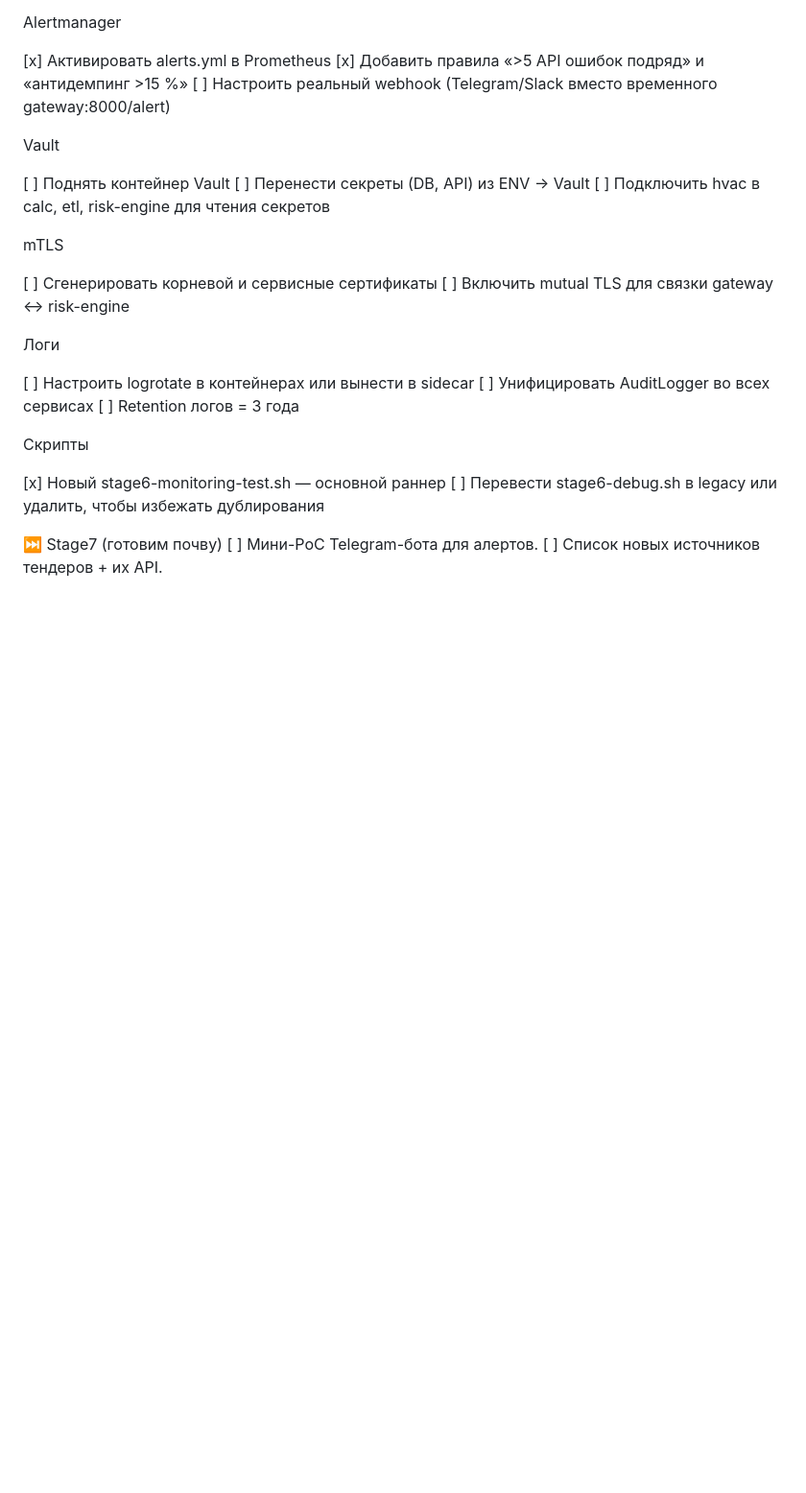
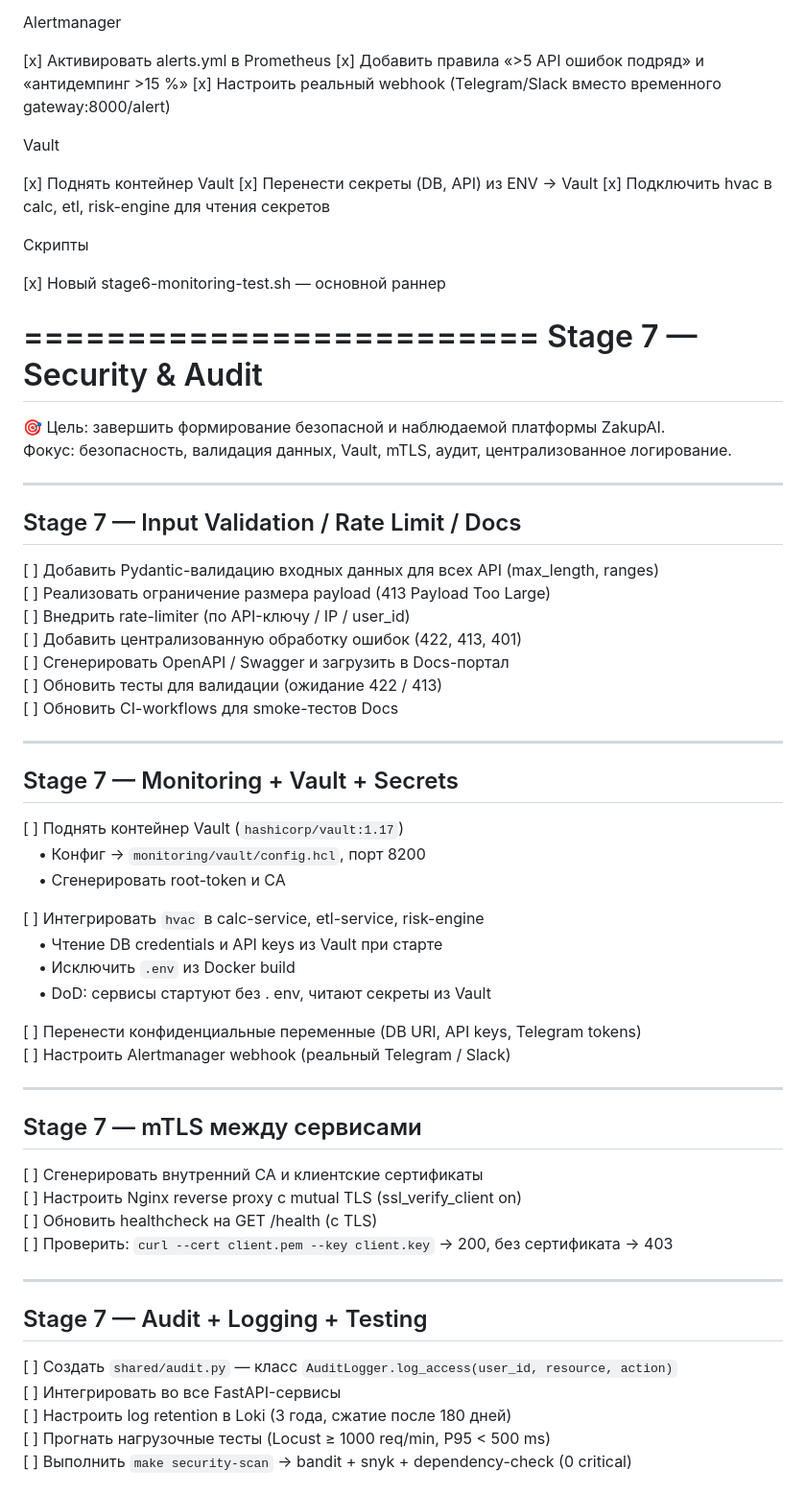
Before and after one commit to Yevgen-beep/zakupai, a Markdown page: TODO.md, the part around the change printed below. Shown: that part at 96% size. GitHub-like rendering; blank space fills up the shorter version.

Commit message:
docs: finalize Stage 6 closure and initialize Stage 7 roadmap

```diff
--- a/TODO.md
+++ b/TODO.md
@@ -231,30 +231,69 @@ Alertmanager
 
 \[x\] Активировать alerts.yml в Prometheus
 \[x\] Добавить правила «>5 API ошибок подряд» и «антидемпинг >15 %»
-\[ \] Настроить реальный webhook (Telegram/Slack вместо временного gateway:8000/alert)
+\[x\] Настроить реальный webhook (Telegram/Slack вместо временного gateway:8000/alert)
 
 Vault
 
-\[ \] Поднять контейнер Vault
-\[ \] Перенести секреты (DB, API) из ENV → Vault
-\[ \] Подключить hvac в calc, etl, risk-engine для чтения секретов
+\[x\] Поднять контейнер Vault
+\[x\] Перенести секреты (DB, API) из ENV → Vault
+\[x\] Подключить hvac в calc, etl, risk-engine для чтения секретов
 
-mTLS
-
-\[ \] Сгенерировать корневой и сервисные сертификаты
-\[ \] Включить mutual TLS для связки gateway ↔ risk-engine
-
-Логи
-
-\[ \] Настроить logrotate в контейнерах или вынести в sidecar
-\[ \] Унифицировать AuditLogger во всех сервисах
-\[ \] Retention логов = 3 года
 
 Скрипты
 
 \[x\] Новый stage6-monitoring-test.sh — основной раннер
-\[ \] Перевести stage6-debug.sh в legacy или удалить, чтобы избежать дублирования
 
-⏭️ Stage7 (готовим почву)
-\[ \] Мини-PoC Telegram-бота для алертов.
-\[ \] Список новых источников тендеров + их API.
+
+# ========================= Stage 7 — Security & Audit
+
+🎯 Цель: завершить формирование безопасной и наблюдаемой платформы ZakupAI.
+Фокус: безопасность, валидация данных, Vault, mTLS, аудит, централизованное логирование.
+
+---
+
+## Stage 7 — Input Validation / Rate Limit / Docs
+
+[ ] Добавить Pydantic-валидацию входных данных для всех API (max_length, ranges)
+[ ] Реализовать ограничение размера payload (413 Payload Too Large)
+[ ] Внедрить rate-limiter (по API-ключу / IP / user_id)
+[ ] Добавить централизованную обработку ошибок (422, 413, 401)
+[ ] Сгенерировать OpenAPI / Swagger и загрузить в Docs-портал
+[ ] Обновить тесты для валидации (ожидание 422 / 413)
+[ ] Обновить CI-workflows для smoke-тестов Docs
+
+---
+
+## Stage 7 — Monitoring + Vault + Secrets
+
+[ ] Поднять контейнер Vault (`hashicorp/vault:1.17`)
+ • Конфиг → `monitoring/vault/config.hcl`, порт 8200
+ • Сгенерировать root-token и CA
+
+[ ] Интегрировать `hvac` в calc-service, etl-service, risk-engine
+ • Чтение DB credentials и API keys из Vault при старте
+ • Исключить `.env` из Docker build
+ • DoD: сервисы стартуют без . env, читают секреты из Vault
+
+[ ] Перенести конфиденциальные переменные (DB URI, API keys, Telegram tokens)
+[ ] Настроить Alertmanager webhook (реальный Telegram / Slack)
+
+---
+
+## Stage 7 — mTLS между сервисами
+
+[ ] Сгенерировать внутренний CA и клиентские сертификаты
+[ ] Настроить Nginx reverse proxy с mutual TLS (ssl_verify_client on)
+[ ] Обновить healthcheck на GET /health (с TLS)
+[ ] Проверить: `curl --cert client.pem --key client.key` → 200, без сертификата → 403
+
+---
+
+## Stage 7 — Audit + Logging + Testing
+
+[ ] Создать `shared/audit.py` — класс `AuditLogger.log_access(user_id, resource, action)`
+[ ] Интегрировать во все FastAPI-сервисы
+[ ] Настроить log retention в Loki (3 года, сжатие после 180 дней)
+[ ] Прогнать нагрузочные тесты (Locust ≥ 1000 req/min, P95 < 500 ms)
+[ ] Выполнить `make security-scan` → bandit + snyk + dependency-check (0 critical)
+
```
Also changed, not shown: other parts of TODO.md (+18 -1 lines).
